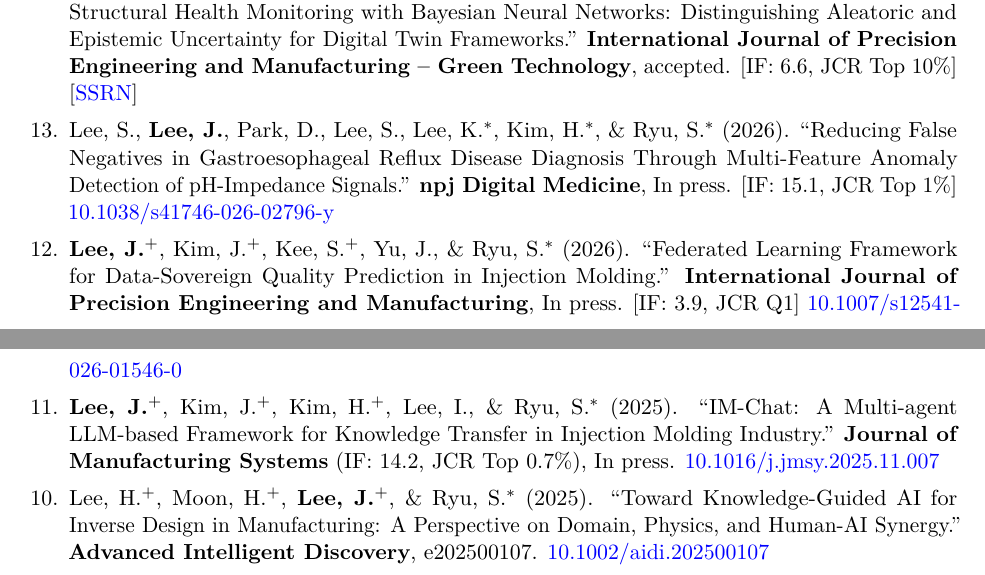
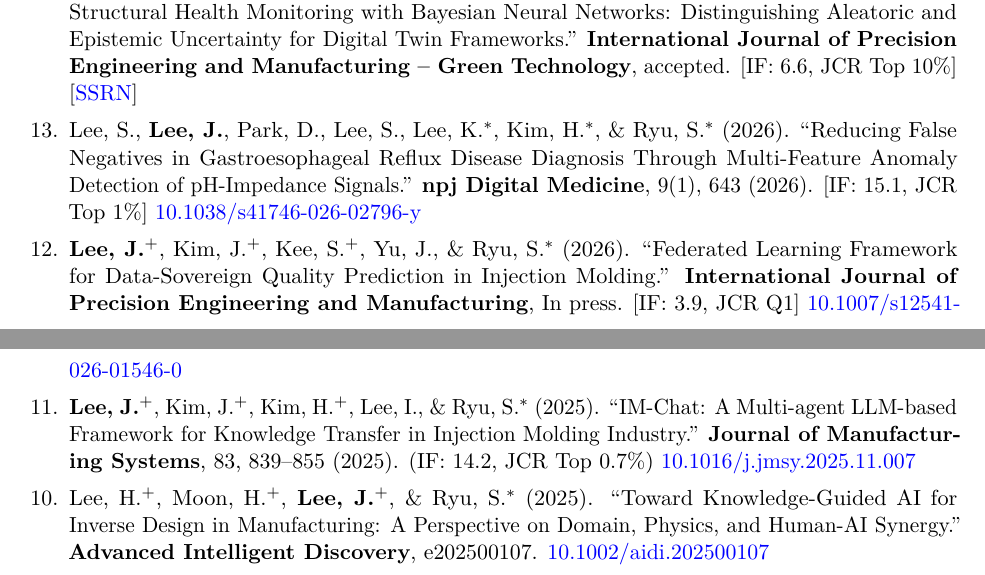
Before and after one commit to Junhyeong1025/junhyeong1025.github.io, a LaTeX CV (cv/junhyeong_lee_cv.tex): two parts of pages 1 and 2 of 5, joined at a grey line, cut so that both start at the same text. Compiled offline with pdfLaTeX.

Commit message:
Update In press papers with volume/issue info
[13] npj Digital Medicine 9(1), 643 (2026)
[11] Journal of Manufacturing Systems 83, 839-855 (2025)
[12] IJPEM still online-first, unchanged

Co-Authored-By: Claude Sonnet 4.6 <noreply@anthropic.com>

```diff
--- a/cv/junhyeong_lee_cv.tex
+++ b/cv/junhyeong_lee_cv.tex
@@ -157,7 +157,7 @@ Large Language Models
 
 \item Lee,~S., \textbf{Lee,~J.}, Park,~D., Lee,~S., Lee,~K.$^*$, Kim,~H.$^*$, \& Ryu,~S.$^*$ (2026).
 ``Reducing False Negatives in Gastroesophageal Reflux Disease Diagnosis Through Multi-Feature Anomaly Detection of pH-Impedance Signals.''
-\textbf{npj Digital Medicine}, In press. [IF:~15.1, JCR Top~1\%]
+\textbf{npj Digital Medicine}, 9(1), 643 (2026). [IF:~15.1, JCR Top~1\%]
 \href{https://doi.org/10.1038/s41746-026-02796-y}{10.1038/s41746-026-02796-y}
 
 \item \textbf{Lee,~J.}$^+$, Kim,~J.$^+$, Kee,~S.$^+$, Yu,~J., \& Ryu,~S.$^*$ (2026).
@@ -167,7 +167,7 @@ Large Language Models
 
 \item \textbf{Lee,~J.}$^+$, Kim,~J.$^+$, Kim,~H.$^+$, Lee,~I., \& Ryu,~S.$^*$ (2025).
 ``IM-Chat: A Multi-agent LLM-based Framework for Knowledge Transfer in Injection Molding Industry.''
-\textbf{Journal of Manufacturing Systems} (IF:~14.2, JCR Top~0.7\%), In press.
+\textbf{Journal of Manufacturing Systems}, 83, 839--855 (2025). (IF:~14.2, JCR Top~0.7\%)
 \href{https://doi.org/10.1016/j.jmsy.2025.11.007}{10.1016/j.jmsy.2025.11.007}
 
 \item Lee,~H.$^+$, Moon,~H.$^+$, \textbf{Lee,~J.}$^+$, \& Ryu,~S.$^*$ (2025).
```
Also changed, not shown: 1 other file.
